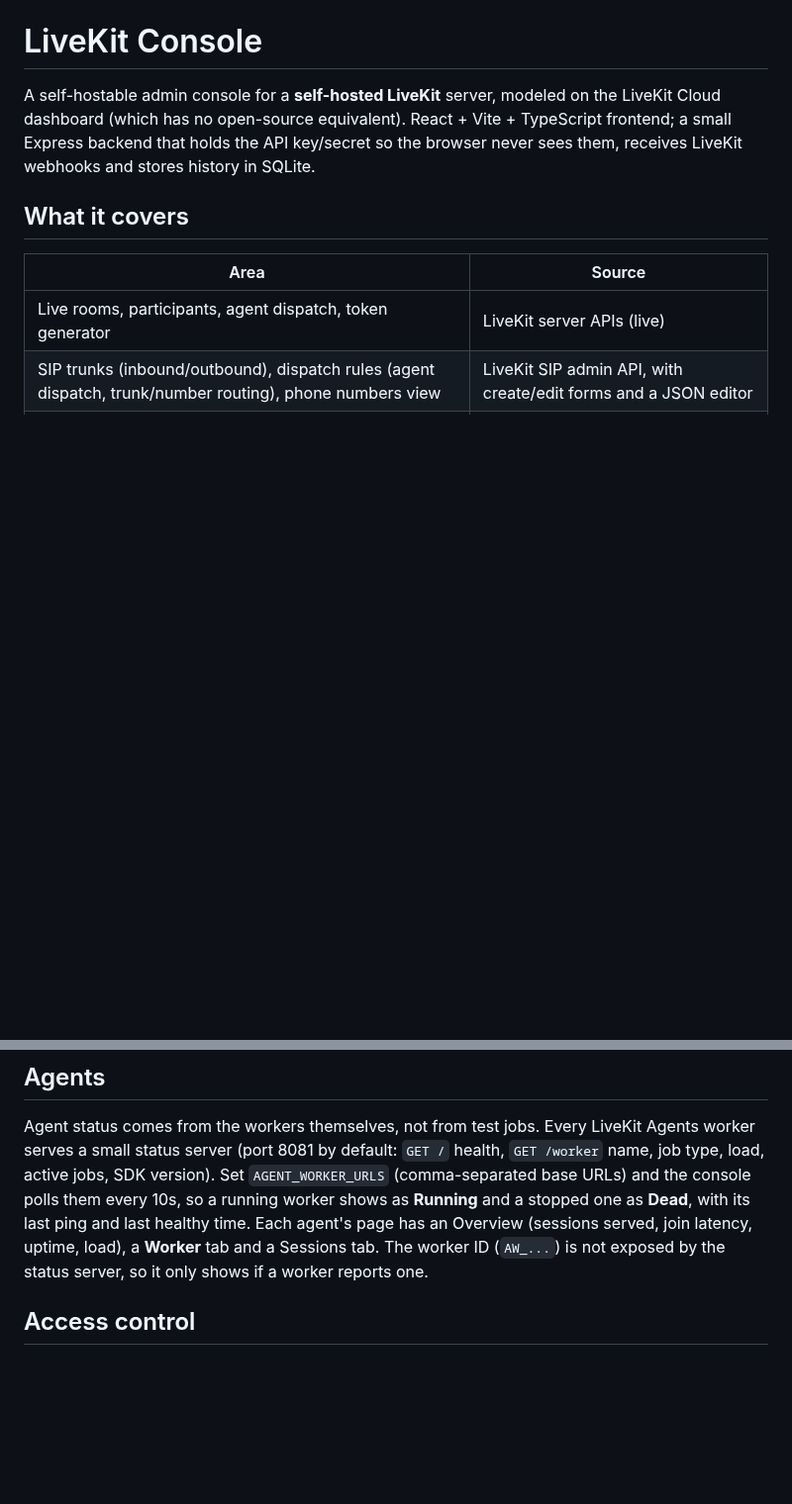
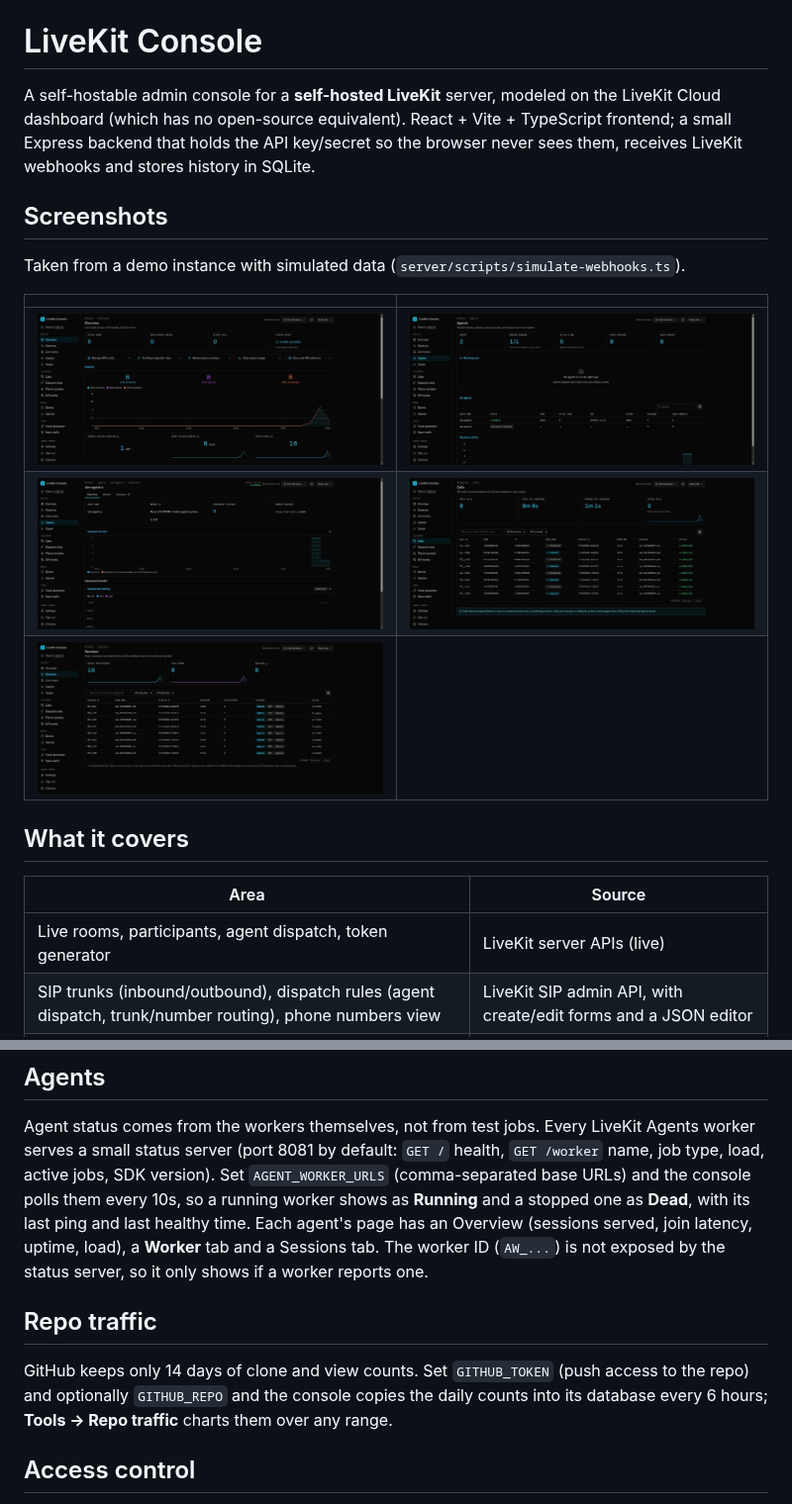
Before and after one commit to unpod-ai/livekit-console, a Markdown page: README.md, 2 parts joined by grey strips. Shown at 99% size. Rendered like a GitHub page; pictures changed too: docs/screenshots/agent-detail.jpg (added), docs/screenshots/agents.jpg (added), docs/screenshots/calls.jpg (added); blank space fills up the shorter version.

Commit message:
Record GitHub clone/view traffic daily with a Repo traffic page; add screenshots; use a fictional demo number

```diff
--- a/README.md
+++ b/README.md
@@ -3,6 +3,15 @@
 A self-hostable admin console for a **self-hosted LiveKit** server, modeled on the LiveKit Cloud dashboard
 (which has no open-source equivalent). React + Vite + TypeScript frontend; a small Express backend that holds the
 API key/secret so the browser never sees them, receives LiveKit webhooks and stores history in SQLite.
+
+## Screenshots
+Taken from a demo instance with simulated data (`server/scripts/simulate-webhooks.ts`).
+
+| | |
+|---|---|
+| ![Overview](docs/screenshots/overview.jpg) | ![Agents](docs/screenshots/agents.jpg) |
+| ![Agent detail](docs/screenshots/agent-detail.jpg) | ![Calls](docs/screenshots/calls.jpg) |
+| ![Sessions](docs/screenshots/sessions.jpg) | |
 
 ## What it covers
 | Area | Source |
@@ -22,6 +31,10 @@ server (port 8081 by default: `GET /` health, `GET /worker` name, job type, load
 **Running** and a stopped one as **Dead**, with its last ping and last healthy time. Each agent's page has an Overview
 (sessions served, join latency, uptime, load), a **Worker** tab and a Sessions tab. The worker ID (`AW_...`) is not exposed
 by the status server, so it only shows if a worker reports one.
+
+## Repo traffic
+GitHub keeps only 14 days of clone and view counts. Set `GITHUB_TOKEN` (push access to the repo) and optionally `GITHUB_REPO`
+and the console copies the daily counts into its database every 6 hours; **Tools → Repo traffic** charts them over any range.
 
 ## Access control
 Sign in with the admin from `.env` (always works, as a fallback), then add teammates under **Settings → Team members**.
```
Also changed, not shown: 9 other files.
